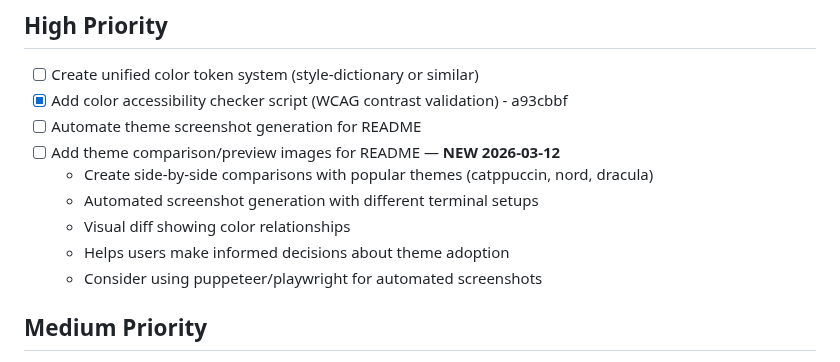
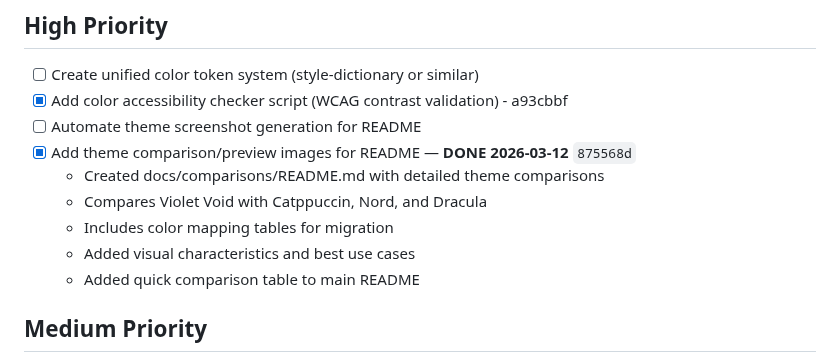
Before and after one commit to aaronedev/violet-void-monorepo, a Markdown page: TODO.md, the part around the change. GitHub-like rendering.

```diff
--- a/TODO.md
+++ b/TODO.md
@@ -5,12 +5,12 @@
 - [ ] Create unified color token system (style-dictionary or similar)
 - [x] Add color accessibility checker script (WCAG contrast validation) - a93cbbf
 - [ ] Automate theme screenshot generation for README
-- [ ] Add theme comparison/preview images for README — **NEW 2026-03-12**
-  - Create side-by-side comparisons with popular themes (catppuccin, nord, dracula)
-  - Automated screenshot generation with different terminal setups
-  - Visual diff showing color relationships
-  - Helps users make informed decisions about theme adoption
-  - Consider using puppeteer/playwright for automated screenshots
+- [x] Add theme comparison/preview images for README — **DONE 2026-03-12** `875568d`
+  - Created docs/comparisons/README.md with detailed theme comparisons
+  - Compares Violet Void with Catppuccin, Nord, and Dracula
+  - Includes color mapping tables for migration
+  - Added visual characteristics and best use cases
+  - Added quick comparison table to main README
 
 ## Medium Priority
 
```
Also changed, not shown: README.md (+17 -0 lines), docs/comparisons/README.md (added, +119 -0 lines).
